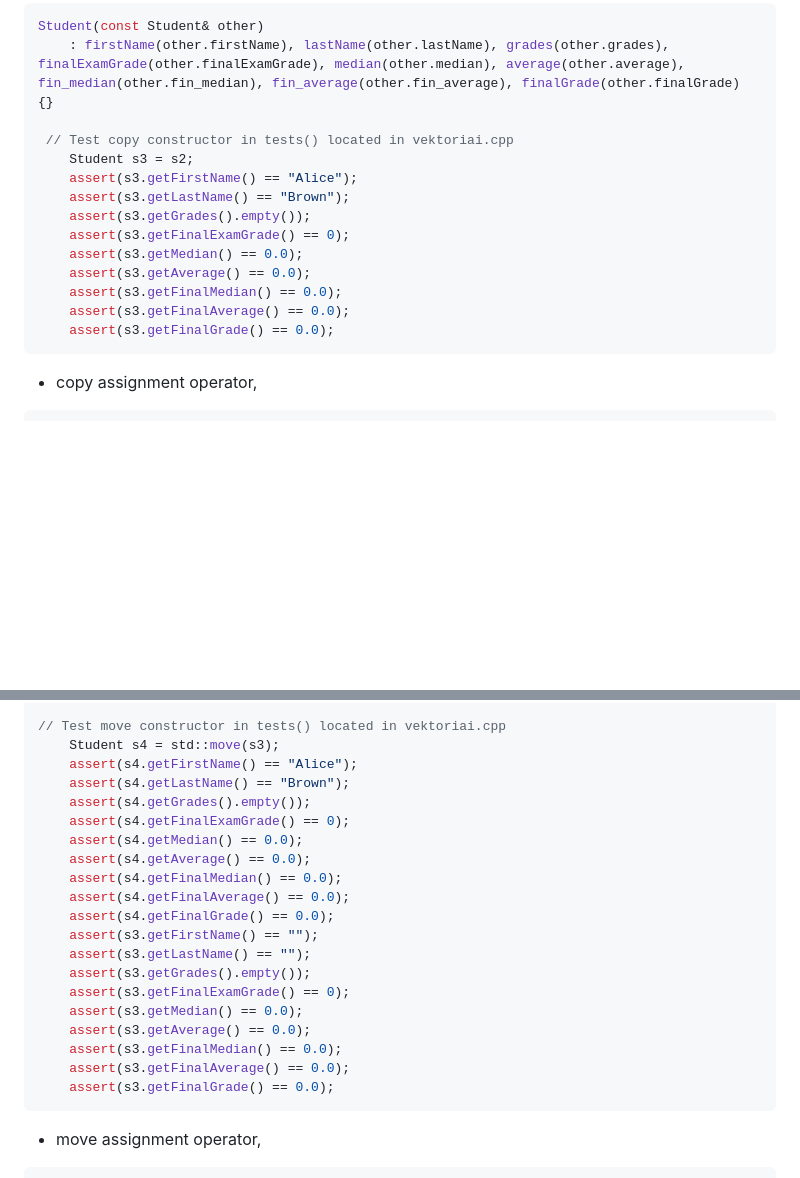
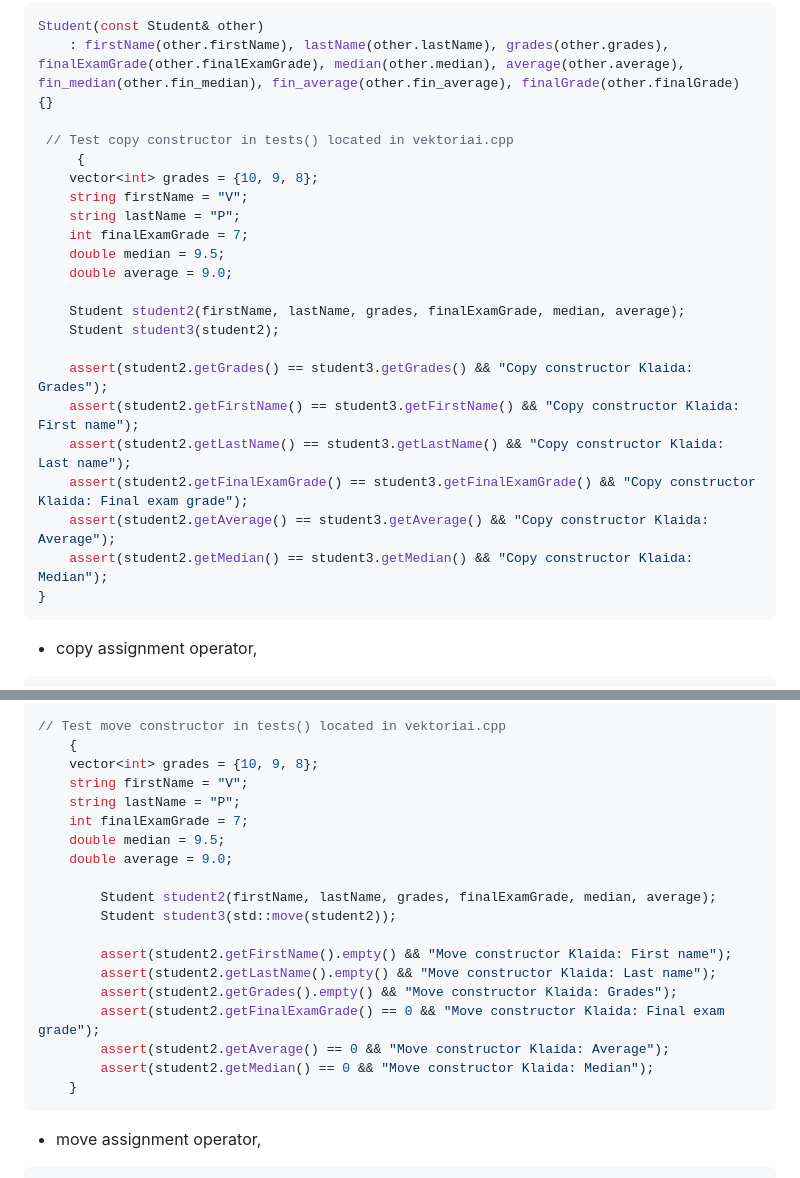
Before and after one commit to zubarev4/Pazymio-skaiciuokle3, a Markdown page: README.md, 2 parts joined by grey strips. Drawn GitHub-style; blank space fills up the shorter version.

````diff
--- a/README.md
+++ b/README.md
@@ -20,16 +20,24 @@ Student(const Student& other)
     : firstName(other.firstName), lastName(other.lastName), grades(other.grades), finalExamGrade(other.finalExamGrade), median(other.median), average(other.average), fin_median(other.fin_median), fin_average(other.fin_average), finalGrade(other.finalGrade) {}
 
  // Test copy constructor in tests() located in vektoriai.cpp
-    Student s3 = s2;
-    assert(s3.getFirstName() == "Alice");
-    assert(s3.getLastName() == "Brown");
-    assert(s3.getGrades().empty());
-    assert(s3.getFinalExamGrade() == 0);
-    assert(s3.getMedian() == 0.0);
-    assert(s3.getAverage() == 0.0);
-    assert(s3.getFinalMedian() == 0.0);
-    assert(s3.getFinalAverage() == 0.0);
-    assert(s3.getFinalGrade() == 0.0);
+     {
+    vector<int> grades = {10, 9, 8};
+    string firstName = "V";
+    string lastName = "P";
+    int finalExamGrade = 7;
+    double median = 9.5;
+    double average = 9.0;
+
+    Student student2(firstName, lastName, grades, finalExamGrade, median, average);
+    Student student3(student2);
+
+    assert(student2.getGrades() == student3.getGrades() && "Copy constructor Klaida: Grades");
+    assert(student2.getFirstName() == student3.getFirstName() && "Copy constructor Klaida: First name");
+    assert(student2.getLastName() == student3.getLastName() && "Copy constructor Klaida: Last name");
+    assert(student2.getFinalExamGrade() == student3.getFinalExamGrade() && "Copy constructor Klaida: Final exam grade");
+    assert(student2.getAverage() == student3.getAverage() && "Copy constructor Klaida: Average");
+    assert(student2.getMedian() == student3.getMedian() && "Copy constructor Klaida: Median");
+}
 ```
 
 - copy assignment operator,
@@ -55,25 +63,24 @@ Student(Student&& other) noexcept
     : firstName(std::move(other.firstName)), lastName(std::move(other.lastName)), grades(std::move(other.grades)), finalExamGrade(std::move(other.finalExamGrade)), median(std::move(other.median)), average(std::move(other.average)), fin_median(std::move(other.fin_median)), fin_average(std::move(other.fin_average)), finalGrade(std::move(other.finalGrade)) {}
 
 // Test move constructor in tests() located in vektoriai.cpp
-    Student s4 = std::move(s3);
-    assert(s4.getFirstName() == "Alice");
-    assert(s4.getLastName() == "Brown");
-    assert(s4.getGrades().empty());
-    assert(s4.getFinalExamGrade() == 0);
-    assert(s4.getMedian() == 0.0);
-    assert(s4.getAverage() == 0.0);
-    assert(s4.getFinalMedian() == 0.0);
-    assert(s4.getFinalAverage() == 0.0);
-    assert(s4.getFinalGrade() == 0.0);
-    assert(s3.getFirstName() == "");
-    assert(s3.getLastName() == "");
-    assert(s3.getGrades().empty());
-    assert(s3.getFinalExamGrade() == 0);
-    assert(s3.getMedian() == 0.0);
-    assert(s3.getAverage() == 0.0);
-    assert(s3.getFinalMedian() == 0.0);
-    assert(s3.getFinalAverage() == 0.0);
-    assert(s3.getFinalGrade() == 0.0);
+    {
+    vector<int> grades = {10, 9, 8};
+    string firstName = "V";
+    string lastName = "P";
+    int finalExamGrade = 7;
+    double median = 9.5;
+    double average = 9.0;
+
+        Student student2(firstName, lastName, grades, finalExamGrade, median, average);
+        Student student3(std::move(student2));
+
+        assert(student2.getFirstName().empty() && "Move constructor Klaida: First name");
+        assert(student2.getLastName().empty() && "Move constructor Klaida: Last name");
+        assert(student2.getGrades().empty() && "Move constructor Klaida: Grades");
+        assert(student2.getFinalExamGrade() == 0 && "Move constructor Klaida: Final exam grade");
+        assert(student2.getAverage() == 0 && "Move constructor Klaida: Average");
+        assert(student2.getMedian() == 0 && "Move constructor Klaida: Median");
+    }
 ```
 
 - move assignment operator,
````
